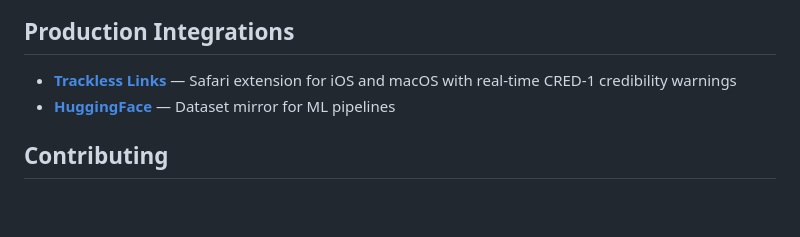
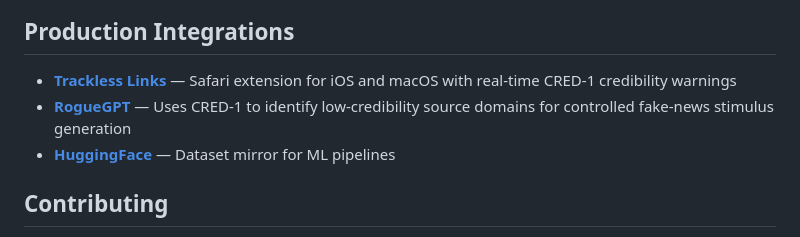
Before and after one commit to aloth/cred-1, a Markdown page: README.md, the part around the change. GitHub-like rendering; blank space fills up the shorter version.

Commit message:
Cross-link RogueGPT integration

```diff
--- a/README.md
+++ b/README.md
@@ -263,6 +263,7 @@ npm install @aloth/cred1@2026.6.13
 ## Production Integrations
 
 - **[Trackless Links](https://github.com/aloth/trackless-links)** — Safari extension for iOS and macOS with real-time CRED-1 credibility warnings
+- **[RogueGPT](https://github.com/aloth/RogueGPT)** — Uses CRED-1 to identify low-credibility source domains for controlled fake-news stimulus generation
 - **[HuggingFace](https://huggingface.co/datasets/xlth/CRED-1)** — Dataset mirror for ML pipelines
 
 ## Contributing
```
